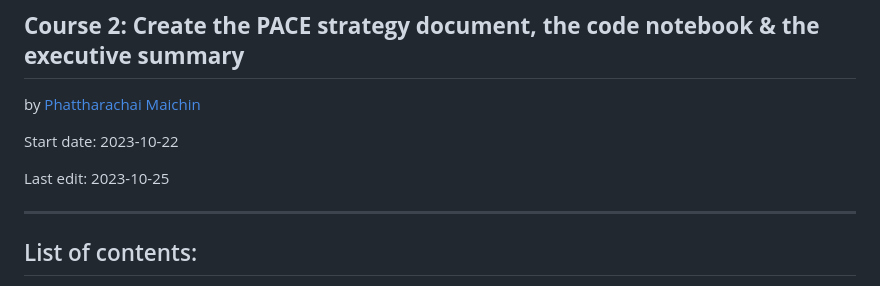
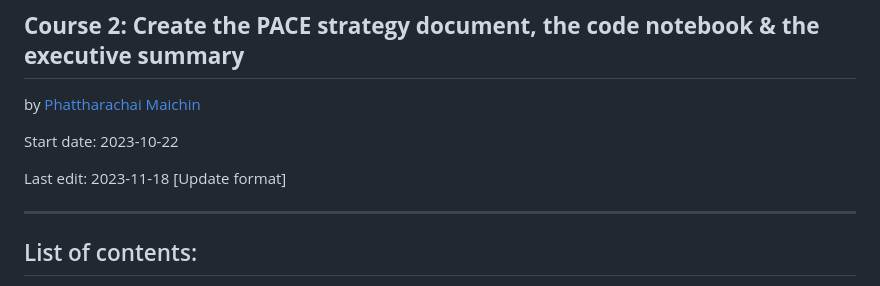
Before and after one commit to Fenoemos/MyArchive, a Markdown page: [Project] Coursera/Google Advanced Data Analytics Professional Certificate/[Readme] 2 Waze - Course 2 - Inspect and analyze data.md, the part around the change printed below. Rendered like a GitHub page.

Commit message:
Update format

```diff
--- a/[Project] Coursera/Google Advanced Data Analytics Professional Certificate/[Readme] 2 Waze - Course 2 - Inspect and analyze data.md
+++ b/[Project] Coursera/Google Advanced Data Analytics Professional Certificate/[Readme] 2 Waze - Course 2 - Inspect and analyze data.md
@@ -6,7 +6,7 @@ by [Phattharachai Maichin](https://www.linkedin.com/in/phattharachai-m/)
 
 Start date: 2023-10-22
 
-Last edit: 2023-10-25
+Last edit: 2023-11-18 [Update format]
 ***
 ## List of contents:
 - [Project background](#project-background)
```
Also changed, not shown: other parts of [Project] Coursera/Google Advanced Data Analytics Professional Certificate/[Readme] 2 Waze - Course 2 - Inspect and analyze data.md (+25 -26 lines).
